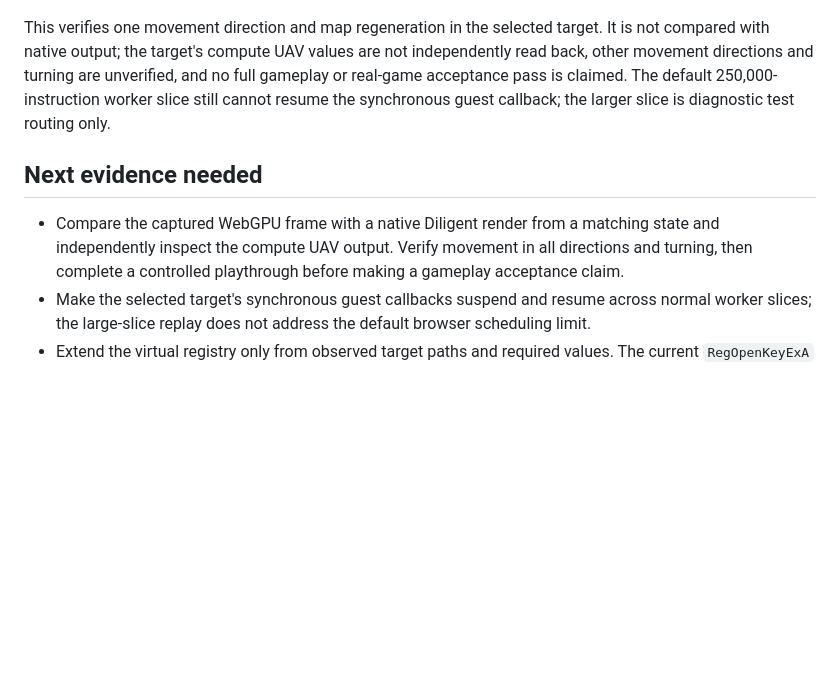
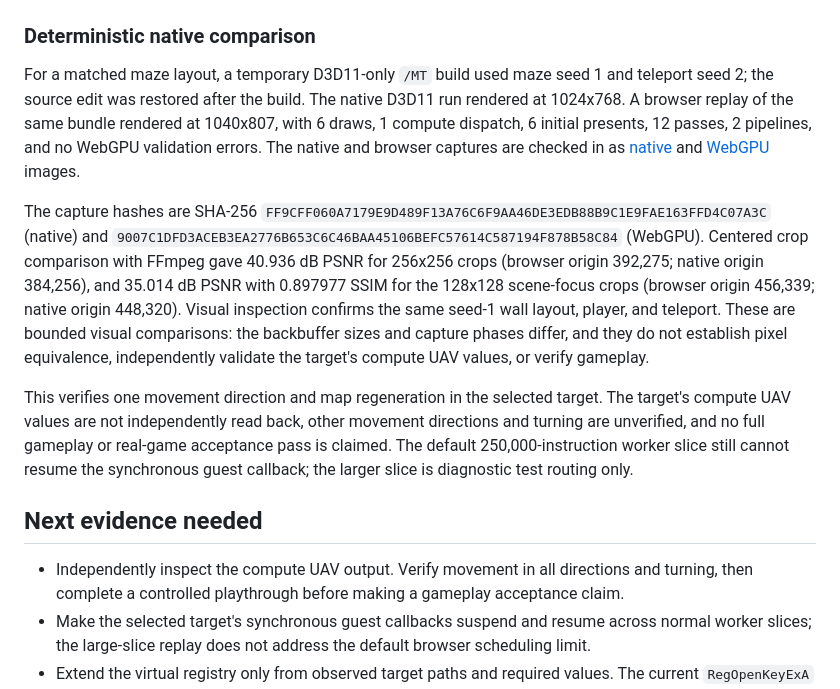
Before and after one commit to Dankular/AnyWASM, a Markdown page: docs/TARGETS.md, the part around the change. Rendered like a GitHub page; blank space fills up the shorter version.

Commit message:
docs: compare deterministic native target frame
Record aligned native D3D11 and WebGPU captures and bounded PSNR/SSIM measurements. Reconcile completed target plan checklists while keeping acceptance limits explicit.

Co-Authored-By: Claude Sonnet 5.5 <noreply@anthropic.com>

Claude-Session: 01a12966-2bf9-7fd1-b2f6-9c30972bc025

```diff
--- a/docs/TARGETS.md
+++ b/docs/TARGETS.md
@@ -527,16 +527,33 @@ are saved at [after W](images/glfwdemo-first-frame.after-w.png) and
 
 ![GLFW Demo after Tab regenerates the maze](images/glfwdemo-first-frame.after-tab.png)
 
-This verifies one movement direction and map regeneration in the selected target. It is not compared
-with native output; the target's compute UAV values are not independently read back, other movement
-directions and turning are unverified, and no full gameplay or real-game acceptance pass is claimed.
-The default 250,000-instruction worker slice still cannot resume the synchronous guest callback; the
-larger slice is diagnostic test routing only.
+### Deterministic native comparison
+
+For a matched maze layout, a temporary D3D11-only `/MT` build used maze seed 1 and teleport seed 2;
+the source edit was restored after the build. The native D3D11 run rendered at 1024x768. A browser
+replay of the same bundle rendered at 1040x807, with 6 draws, 1 compute dispatch, 6 initial presents,
+12 passes, 2 pipelines, and no WebGPU validation errors. The native and browser captures are checked
+in as [native](images/glfwdemo-native-seed1.png) and
+[WebGPU](images/glfwdemo-webgpu-seed1.png) images.
+
+The capture hashes are SHA-256 `FF9CFF060A7179E9D489F13A76C6F9AA46DE3EDB88B9C1E9FAE163FFD4C07A3C`
+(native) and `9007C1DFD3ACEB3EA2776B653C6C46BAA45106BEFC57614C587194F878B58C84` (WebGPU). Centered
+crop comparison with FFmpeg gave 40.936 dB PSNR for 256x256 crops (browser origin 392,275; native
+origin 384,256), and 35.014 dB PSNR with 0.897977 SSIM for the 128x128 scene-focus crops (browser
+origin 456,339; native origin 448,320). Visual inspection confirms the same seed-1 wall layout,
+player, and teleport. These are bounded visual comparisons: the backbuffer sizes and capture phases
+differ, and they do not establish pixel equivalence, independently validate the target's compute
+UAV values, or verify gameplay.
+
+This verifies one movement direction and map regeneration in the selected target. The target's
+compute UAV values are not independently read back, other movement directions and turning are
+unverified, and no full gameplay or real-game acceptance pass is claimed. The default
+250,000-instruction worker slice still cannot resume the synchronous guest callback; the larger slice
+is diagnostic test routing only.
 
 ## Next evidence needed
 
-- Compare the captured WebGPU frame with a native Diligent render from a matching state and
-  independently inspect the compute UAV output. Verify movement in all directions and turning, then
+- Independently inspect the compute UAV output. Verify movement in all directions and turning, then
   complete a controlled playthrough before making a gameplay acceptance claim.
 - Make the selected target's synchronous guest callbacks suspend and resume across normal worker
   slices; the large-slice replay does not address the default browser scheduling limit.
```
Also changed, not shown: CLAUDE.md (+8 -6 lines), docs/images/glfwdemo-native-seed1.png (added), docs/images/glfwdemo-webgpu-seed1.png (added), 5 other files.
